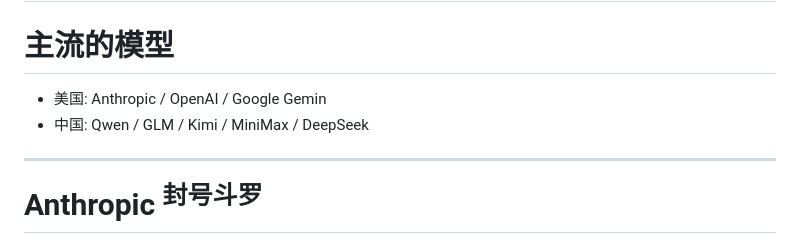
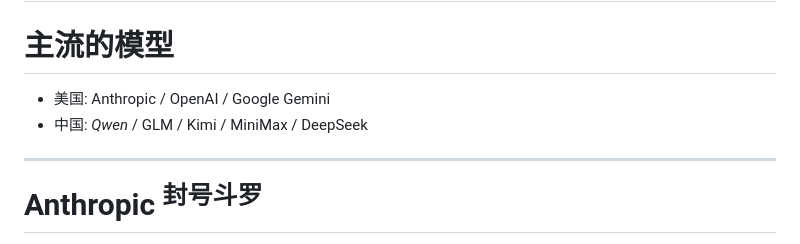
Before and after one commit to TokenRollAI/ppt, a Markdown page: slides/ai-coding.md, the part around the change. Rendered like a GitHub page.

Commit message:
Fix typo in AI Coding slides for model names

```diff
--- a/slides/ai-coding.md
+++ b/slides/ai-coding.md
@@ -84,8 +84,8 @@ layout: section
 
 # 主流的模型
 
-- 美国: Anthropic / OpenAI / Google Gemin
-- 中国: Qwen / GLM / Kimi / MiniMax / DeepSeek
+- 美国: Anthropic / OpenAI / Google Gemini
+- 中国: *Qwen* / GLM / Kimi / MiniMax / DeepSeek
 
 ---
 
```
